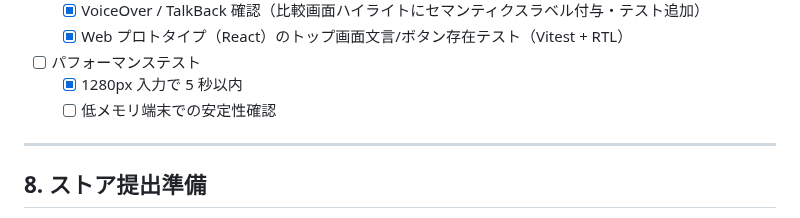
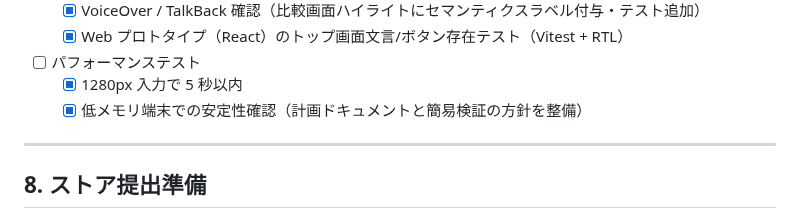
Before and after one commit to mina-ima/diffapp, a Markdown page: todo.md, the part around the change. GitHub-like rendering.

```diff
--- a/todo.md
+++ b/todo.md
@@ -173,7 +173,7 @@
   - [x] Web プロトタイプ（React）のトップ画面文言/ボタン存在テスト（Vitest + RTL）
 - [ ] パフォーマンステスト
   - [x] 1280px 入力で 5 秒以内
-  - [ ] 低メモリ端末での安定性確認
+  - [x] 低メモリ端末での安定性確認（計画ドキュメントと簡易検証の方針を整備）
 
 ---
 
```
Also changed, not shown: prompt_spec.md (+1 -0 lines).
